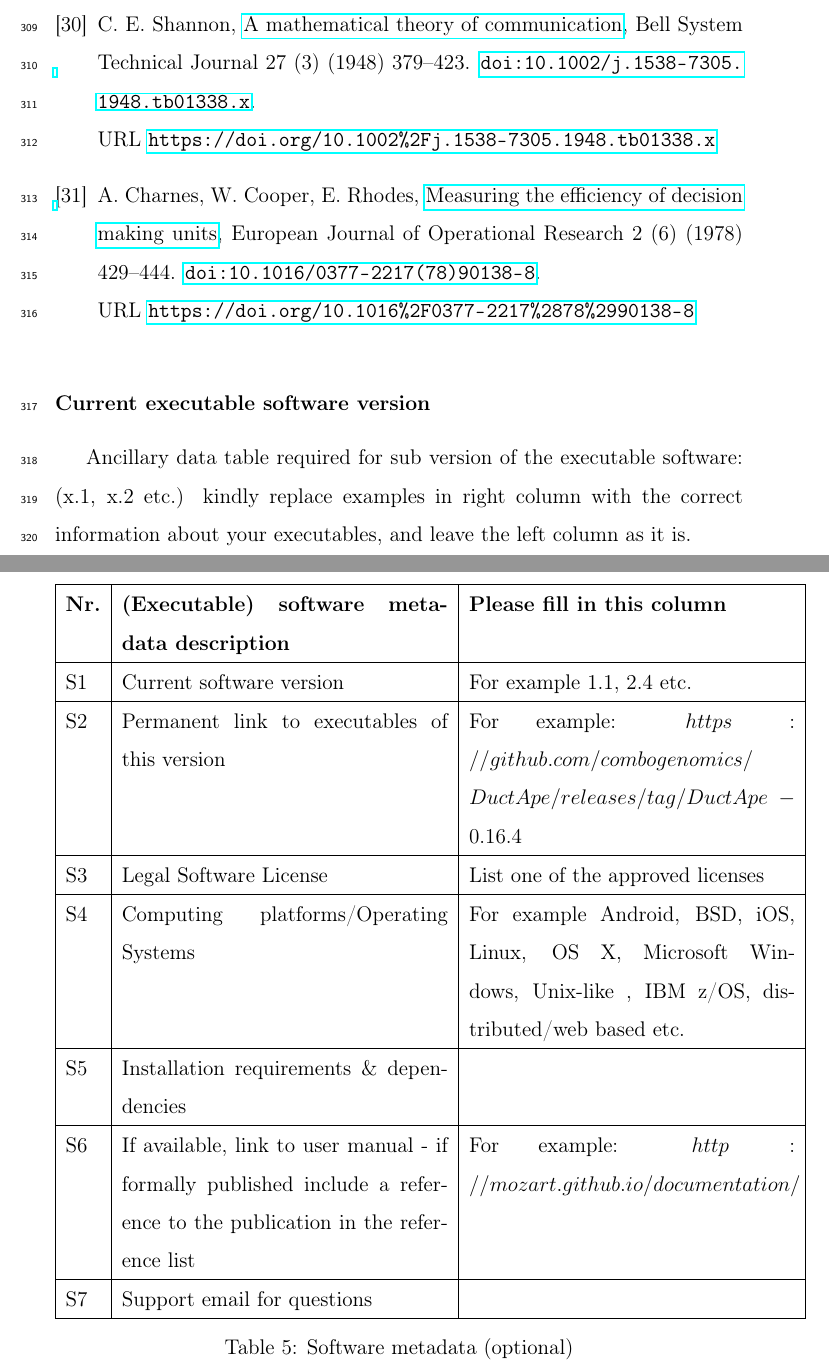
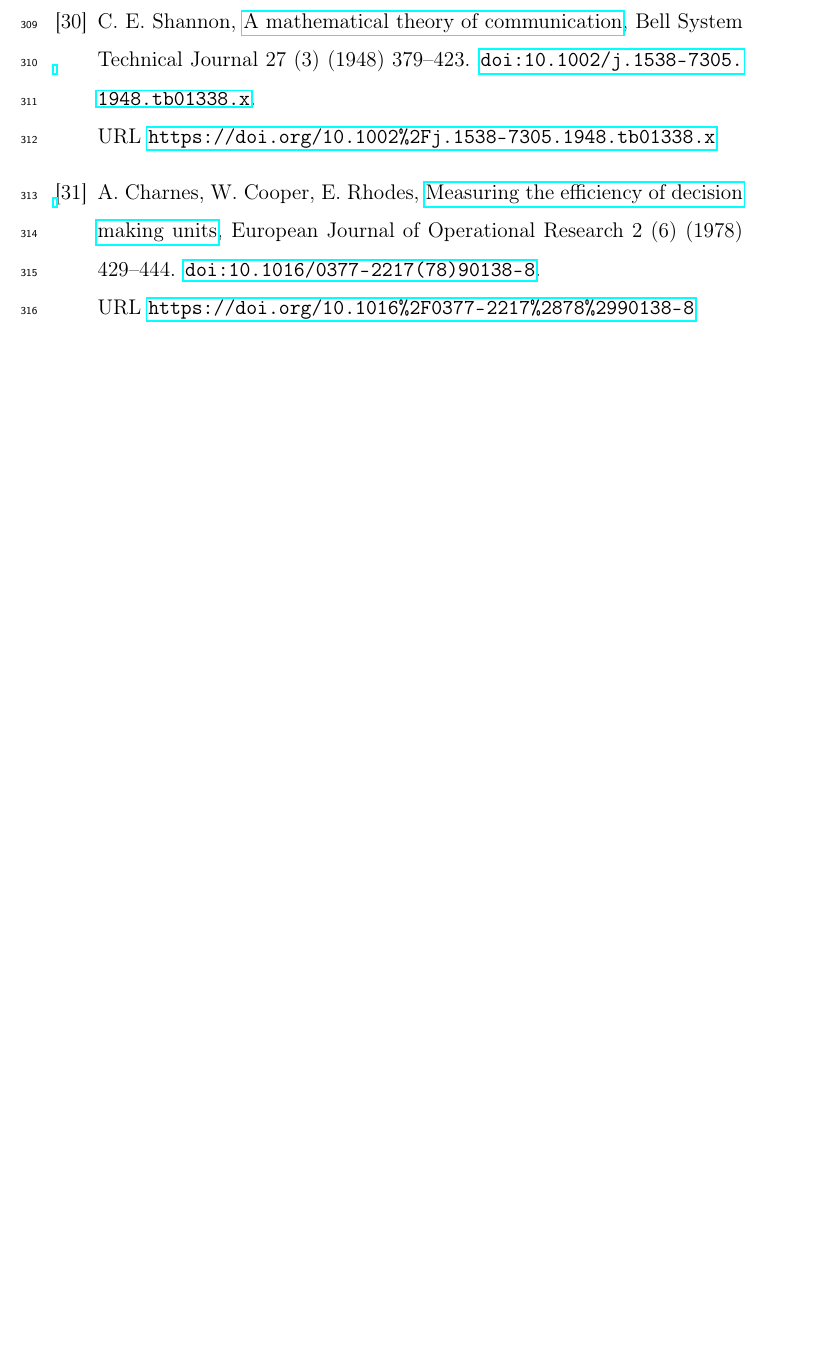
Before and after one commit to jbytecode/JMcDM, a LaTeX paper (paper/jmcdm-paper.tex): two parts of pages 17 and 18 of 18 before the commit and part of page 17 of 17 after it, the two joined at a grey line, cut so that both start at the same text, the shorter picture padded with empty space. Compiled offline with pdfLaTeX.

Commit message:
remove optional software metadata at the end

```diff
--- a/paper/jmcdm-paper.tex
+++ b/paper/jmcdm-paper.tex
@@ -524,34 +524,33 @@ The authors would like to thankt he Editor-in-Chief, editors, reviewers for prov
 %\end{thebibliography}
 %Please add the reference to the software repository if DOI for software  is available.
 
-\section*{Current executable software version}
-\label{sec:current_executable_version}
+%\section*{Current executable software version}
+%\label{sec:current_executable_version}
+%Ancillary data table required for sub version of the executable software: (x.1, x.2 etc.) kindly replace examples in right column with the correct information about your executables, and leave the left column as it is.
 
-Ancillary data table required for sub version of the executable software: (x.1, x.2 etc.) kindly replace examples in right column with the correct information about your executables, and leave the left column as it is.
-
-\begin{table}[!h]
-\begin{tabular}{|l|p{6.5cm}|p{6.5cm}|}
-\hline
-\textbf{Nr.} & \textbf{(Executable) software metadata description} & \textbf{Please fill in this column} \\
-\hline
-S1 & Current software version & For example 1.1, 2.4 etc. \\
-\hline
-S2 & Permanent link to executables of this version  & For example: $https://github.com/combogenomics/$ $DuctApe/releases/tag/DuctApe-0.16.4$ \\
-\hline
-S3 & Legal Software License & List one of the approved licenses \\
-\hline
-S4 & Computing platforms/Operating Systems & For example Android, BSD, iOS, Linux, OS X, Microsoft Windows, Unix-like , IBM z/OS, distributed/web based etc. \\
-\hline
-S5 & Installation requirements \& dependencies & \\
-\hline
-S6 & If available, link to user manual - if formally published include a reference to the publication in the reference list & For example: $http://mozart.github.io/documentation/$ \\
-\hline
-S7 & Support email for questions & \\
-\hline
-\end{tabular}
-\caption{Software metadata (optional)}
-\label{software_metadata}
-\end{table}
+%\begin{table}[!h]
+%\begin{tabular}{|l|p{6.5cm}|p{6.5cm}|}
+%\hline
+%\textbf{Nr.} & \textbf{(Executable) software metadata description} & \textbf{Please fill in this column} \\
+%\hline
+%S1 & Current software version & For example 1.1, 2.4 etc. \\
+%\hline
+%S2 & Permanent link to executables of this version  & For example: $https://github.com/combogenomics/$ $DuctApe/releases/tag/DuctApe-0.16.4$ \\
+%\hline
+%S3 & Legal Software License & List one of the approved licenses \\
+%\hline
+%S4 & Computing platforms/Operating Systems & For example Android, BSD, iOS, Linux, OS X, Microsoft Windows, Unix-like , IBM z/OS, distributed/web based etc. \\
+%\hline
+%S5 & Installation requirements \& dependencies & \\
+%\hline
+%S6 & If available, link to user manual - if formally published include a reference to the publication in the reference list & For example: $http://mozart.github.io/documentation/$ \\
+%\hline
+%S7 & Support email for questions & \\
+%\hline
+%\end{tabular}
+%\caption{Software metadata (optional)}
+%\label{software_metadata}
+%\end{table}
 
 \end{document}
 \endinput
```
